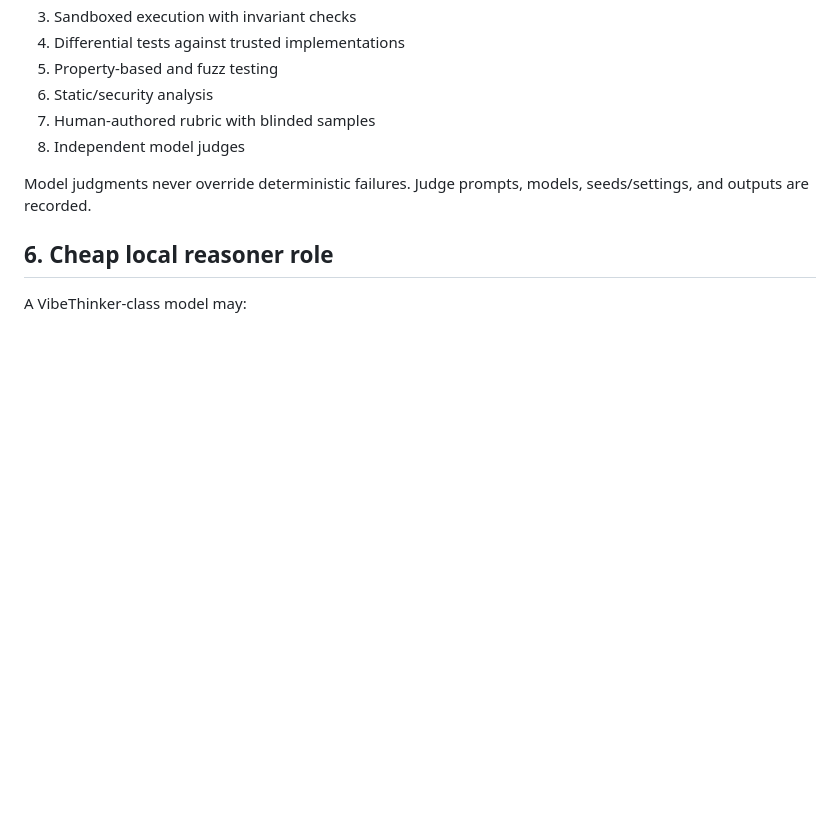
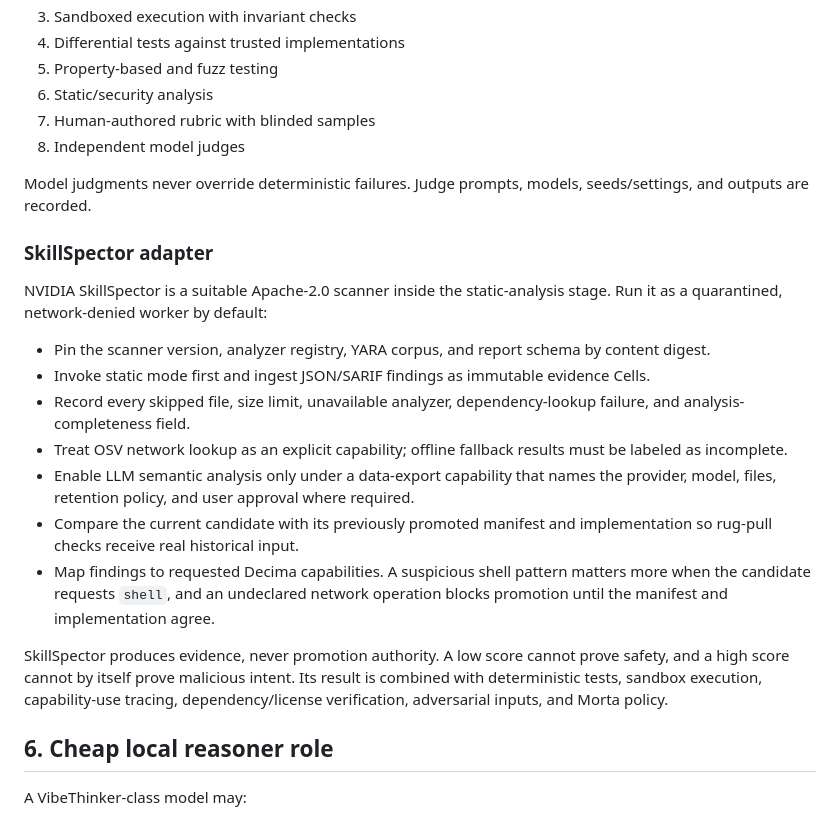
Before and after one commit to Judgernaut777/Decima, a Markdown page: specs/NONA_RECKONER.md, the part around the change. Drawn GitHub-style; blank space fills up the shorter version.

Commit message:
Integrate SkillSpector into Reckoner design

```diff
--- a/specs/NONA_RECKONER.md
+++ b/specs/NONA_RECKONER.md
@@ -120,6 +120,20 @@ Prefer evidence in this order:
 
 Model judgments never override deterministic failures. Judge prompts, models, seeds/settings, and outputs are recorded.
 
+### SkillSpector adapter
+
+NVIDIA SkillSpector is a suitable Apache-2.0 scanner inside the static-analysis stage. Run it as a quarantined, network-denied worker by default:
+
+- Pin the scanner version, analyzer registry, YARA corpus, and report schema by content digest.
+- Invoke static mode first and ingest JSON/SARIF findings as immutable evidence Cells.
+- Record every skipped file, size limit, unavailable analyzer, dependency-lookup failure, and analysis-completeness field.
+- Treat OSV network lookup as an explicit capability; offline fallback results must be labeled as incomplete.
+- Enable LLM semantic analysis only under a data-export capability that names the provider, model, files, retention policy, and user approval where required.
+- Compare the current candidate with its previously promoted manifest and implementation so rug-pull checks receive real historical input.
+- Map findings to requested Decima capabilities. A suspicious shell pattern matters more when the candidate requests `shell`, and an undeclared network operation blocks promotion until the manifest and implementation agree.
+
+SkillSpector produces evidence, never promotion authority. A low score cannot prove safety, and a high score cannot by itself prove malicious intent. Its result is combined with deterministic tests, sandbox execution, capability-use tracing, dependency/license verification, adversarial inputs, and Morta policy.
+
 ## 6. Cheap local reasoner role
 
 A VibeThinker-class model may:
```
Also changed, not shown: specs/DONOR_MATRIX.md (+1 -0 lines).
